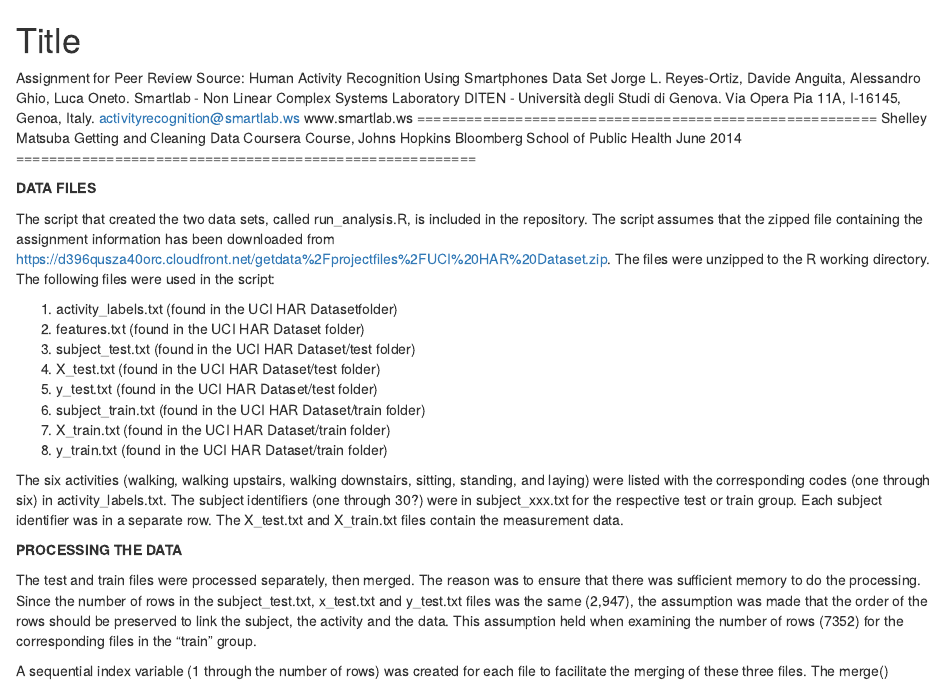
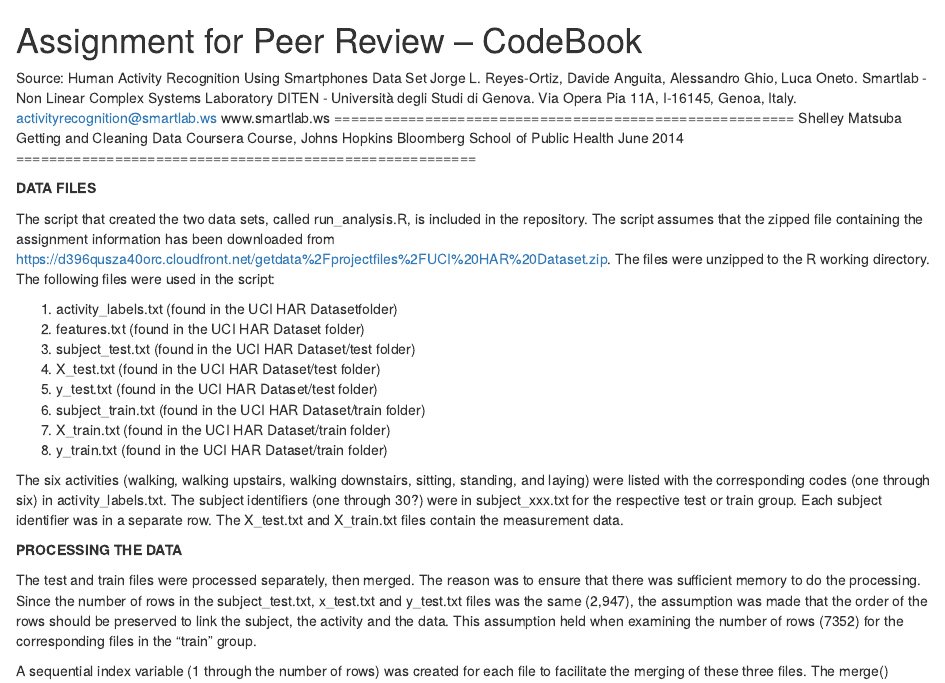
Before and after one commit to smm613/test_github, an R Markdown document (CodeBook.Rmd): the page in a window 1100 px wide, from its top. Rendered offline with R 4.5, knitr and Pandoc, with nearby package versions.

Commit message:
Update CodeBook.Rmd

```diff
--- a/CodeBook.Rmd
+++ b/CodeBook.Rmd
@@ -1,6 +1,6 @@
-Title
+Assignment for Peer Review -- CodeBook
 ========================================================
-Assignment for Peer Review
+
 Source: Human Activity Recognition Using Smartphones Data Set
 Jorge L. Reyes-Ortiz, Davide Anguita, Alessandro Ghio, Luca Oneto.
 Smartlab - Non Linear Complex Systems Laboratory
```
